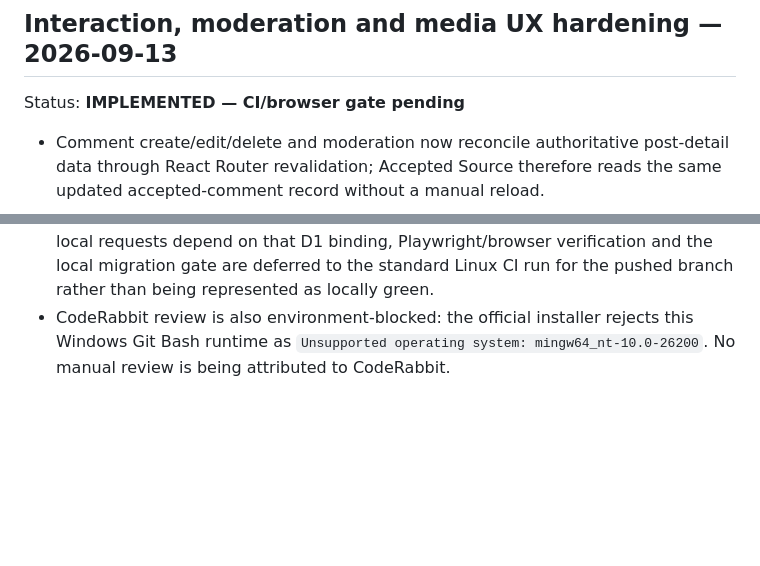
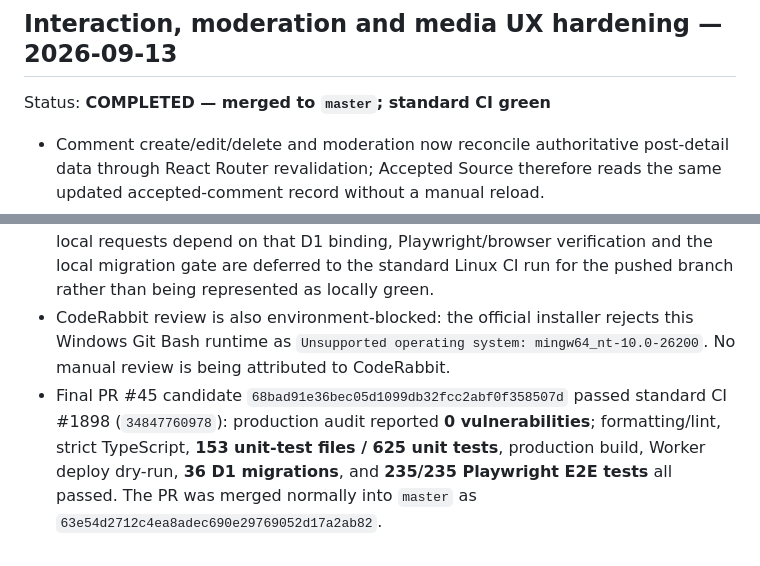
Before and after one commit to Mairon31/sourceboard, a Markdown page: docs/IMPLEMENTATION_PROGRESS.md, 2 parts joined by grey strips. Drawn GitHub-style; blank space fills up the shorter version.

Commit message:
docs: record media pipeline merge verification

```diff
--- a/docs/IMPLEMENTATION_PROGRESS.md
+++ b/docs/IMPLEMENTATION_PROGRESS.md
@@ -925,7 +925,7 @@ After the migration-first production deployment, smoke-test the real environment
 
 ## Interaction, moderation and media UX hardening — 2026-09-13
 
-Status: **IMPLEMENTED — CI/browser gate pending**
+Status: **COMPLETED — merged to `master`; standard CI green**
 
 - Comment create/edit/delete and moderation now reconcile authoritative post-detail data through React Router revalidation; Accepted Source therefore reads the same updated accepted-comment record without a manual reload.
 - Comment moderation exposes the existing server-derived `comment.moderate` capability and uses the canonical moderation endpoint for COMMENT `HIDE`/`RESTORE` with a required reason. Ordinary users receive neither the UI action nor backend authorization.
@@ -936,3 +936,4 @@ Status: **IMPLEMENTED — CI/browser gate pending**
 - Local verification on the implementation candidate: strict TypeScript passed; focused interaction/media tests passed **32/32**; the complete unit suite passed **600/600 across 147 files**; production dependency audit reported **0 vulnerabilities**; production build and Worker deploy dry-run passed. The dry-run resolves D1, R2, KV, Queue, Durable Object and all four Rate Limit bindings.
 - Local Windows D1 execution is currently blocked before SQL runs by a Wrangler/Miniflare `internal error` even for `SELECT 1`, reproducing on Wrangler 4.129.0 and 4.131.1 and with a fresh persistence directory. Because React Router local requests depend on that D1 binding, Playwright/browser verification and the local migration gate are deferred to the standard Linux CI run for the pushed branch rather than being represented as locally green.
 - CodeRabbit review is also environment-blocked: the official installer rejects this Windows Git Bash runtime as `Unsupported operating system: mingw64_nt-10.0-26200`. No manual review is being attributed to CodeRabbit.
+- Final PR #45 candidate `68bad91e36bec05d1099db32fcc2abf0f358507d` passed standard CI #1898 (`34847760978`): production audit reported **0 vulnerabilities**; formatting/lint, strict TypeScript, **153 unit-test files / 625 unit tests**, production build, Worker deploy dry-run, **36 D1 migrations**, and **235/235 Playwright E2E tests** all passed. The PR was merged normally into `master` as `63e54d2712c4ea8adec690e29769052d17a2ab82`.
```
